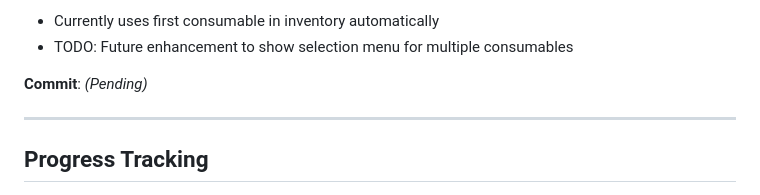
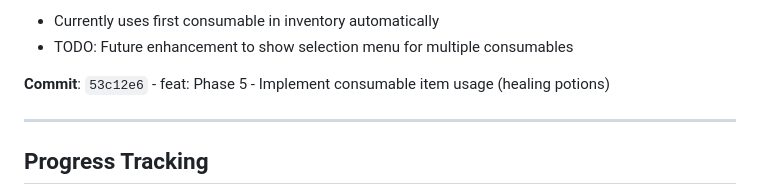
Before and after one commit to GiantCroissant-Lunar/lablab-bean, a Markdown page: specs/001-inventory-system/PROGRESS.md, the part around the change. Rendered like a GitHub page.

Commit message:
docs: Update progress tracker for Phase 5 completion
- Document all 7 tasks completed (T028-T034)
- Add technical implementation notes
- Add testing procedures for consumable items
- Update milestones: 34/45 tasks complete (76%)
- Phase 5 complete: Consumable items working! 🎉

```diff
--- a/specs/001-inventory-system/PROGRESS.md
+++ b/specs/001-inventory-system/PROGRESS.md
@@ -233,7 +233,7 @@ dotnet/console-app/LablabBean.Console/
 - Currently uses first consumable in inventory automatically
 - TODO: Future enhancement to show selection menu for multiple consumables
 
-**Commit**: *(Pending)*
+**Commit**: `53c12e6` - feat: Phase 5 - Implement consumable item usage (healing potions)
 
 ---
 
```
